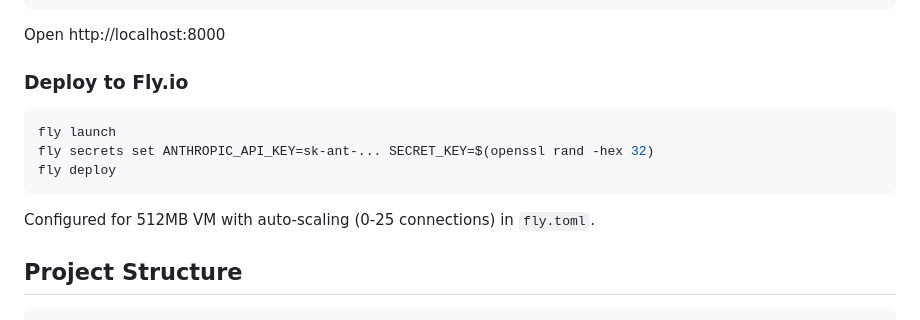
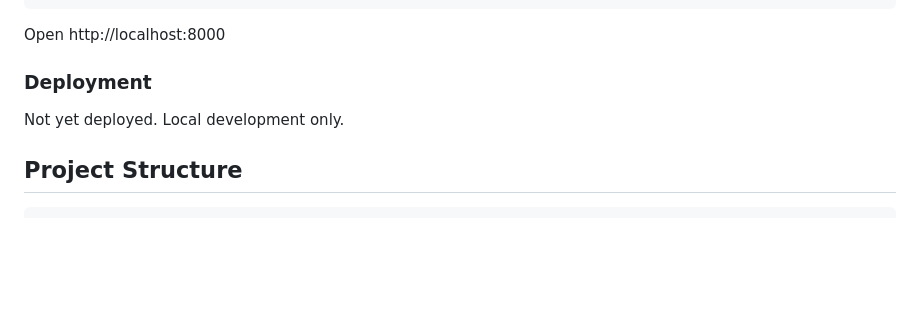
Before and after one commit to wilburwing-art/fit-AI, a Markdown page: README.md, the part around one of its changes. Drawn GitHub-style; blank space fills up the shorter version.

````diff
--- a/README.md
+++ b/README.md
@@ -86,15 +84,9 @@ uv run uvicorn src.main:app --reload
 
 Open http://localhost:8000
 
-### Deploy to Fly.io
+### Deployment
 
-```bash
-fly launch
-fly secrets set ANTHROPIC_API_KEY=sk-ant-... SECRET_KEY=$(openssl rand -hex 32)
-fly deploy
-```
-
-Configured for 512MB VM with auto-scaling (0-25 connections) in `fly.toml`.
+Not yet deployed. Local development only.
 
 ## Project Structure
 
````
Also changed, not shown: other parts of README.md (+22 -28 lines).
